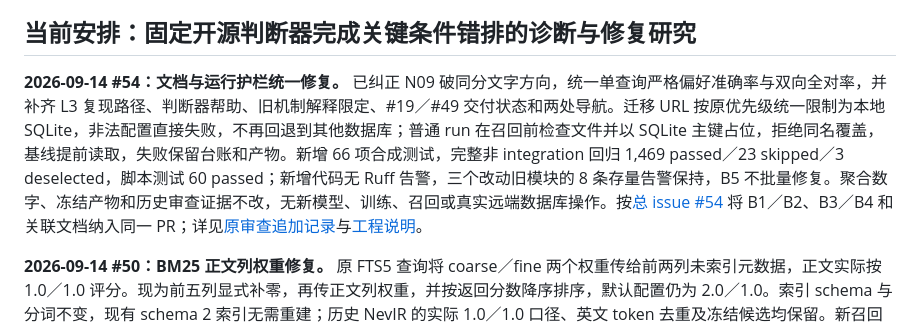
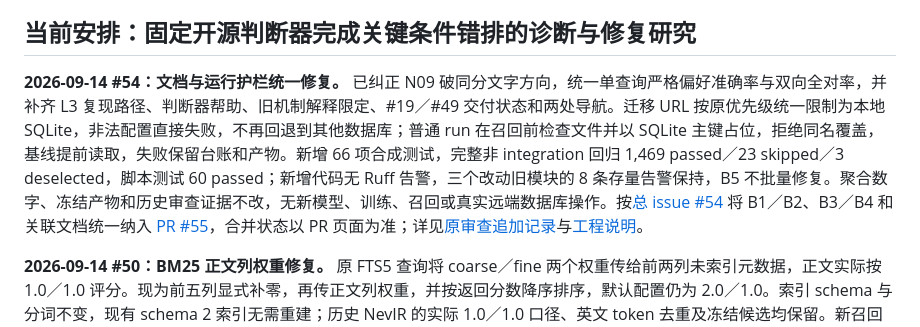
Before and after one commit to ql-link/LinkRag-Eval, a Markdown page: docs/CURRENT_STATUS.md, the part around the change. Rendered like a GitHub page.

Commit message:
docs(audit): 补充 #54 统一交付的 PR 入口

```diff
--- a/docs/CURRENT_STATUS.md
+++ b/docs/CURRENT_STATUS.md
@@ -21,7 +21,7 @@
 
 ## 当前安排：固定开源判断器完成关键条件错排的诊断与修复研究
 
-**2026-09-14 #54：文档与运行护栏统一修复。** 已纠正 N09 破同分文字方向，统一单查询严格偏好准确率与双向全对率，并补齐 L3 复现路径、判断器帮助、旧机制解释限定、#19／#49 交付状态和两处导航。迁移 URL 按原优先级统一限制为本地 SQLite，非法配置直接失败，不再回退到其他数据库；普通 run 在召回前检查文件并以 SQLite 主键占位，拒绝同名覆盖，基线提前读取，失败保留台账和产物。新增 66 项合成测试，完整非 integration 回归 1,469 passed／23 skipped／3 deselected，脚本测试 60 passed；新增代码无 Ruff 告警，三个改动旧模块的 8 条存量告警保持，B5 不批量修复。聚合数字、冻结产物和历史审查证据不改，无新模型、训练、召回或真实远端数据库操作。按[总 issue #54](https://github.com/ql-link/LinkRag-Eval/issues/54) 将 B1／B2、B3／B4 和关联文档纳入同一 PR；详见[原审查追加记录](audits/master-20260913/README.md#followup-20260914)与[工程说明](architecture/decoupling-plan.md#独立存储)。
+**2026-09-14 #54：文档与运行护栏统一修复。** 已纠正 N09 破同分文字方向，统一单查询严格偏好准确率与双向全对率，并补齐 L3 复现路径、判断器帮助、旧机制解释限定、#19／#49 交付状态和两处导航。迁移 URL 按原优先级统一限制为本地 SQLite，非法配置直接失败，不再回退到其他数据库；普通 run 在召回前检查文件并以 SQLite 主键占位，拒绝同名覆盖，基线提前读取，失败保留台账和产物。新增 66 项合成测试，完整非 integration 回归 1,469 passed／23 skipped／3 deselected，脚本测试 60 passed；新增代码无 Ruff 告警，三个改动旧模块的 8 条存量告警保持，B5 不批量修复。聚合数字、冻结产物和历史审查证据不改，无新模型、训练、召回或真实远端数据库操作。按[总 issue #54](https://github.com/ql-link/LinkRag-Eval/issues/54) 将 B1／B2、B3／B4 和关联文档统一纳入 [PR #55](https://github.com/ql-link/LinkRag-Eval/pull/55)，合并状态以 PR 页面为准；详见[原审查追加记录](audits/master-20260913/README.md#followup-20260914)与[工程说明](architecture/decoupling-plan.md#独立存储)。
 
 **2026-09-14 #50：BM25 正文列权重修复。** 原 FTS5 查询将 coarse／fine 两个权重传给前两列未索引元数据，正文实际按 1.0／1.0 评分。现为前五列显式补零，再传正文列权重，并按返回分数降序排序，默认配置仍为 2.0／1.0。索引 schema 与分词不变，现有 schema 2 索引无需重建；历史 NevIR 的实际 1.0／1.0 口径、英文 token 去重及冻结候选均保留。新召回须使用独立快照目录，本次仅用临时合成库验证，未重新采集真实候选。新增 6 项回归在旧实现上全部失败、修复后通过；BM25 模块 30 项、非 integration 回归 1,403 项、CI 单独收集的脚本测试 60 项均通过，Ruff、报告索引与 diff-check 通过。具体配置含义及新旧产物边界见[工程架构](architecture/decoupling-plan.md#独立存储)。
 
```
Also changed, not shown: 1 other file.
